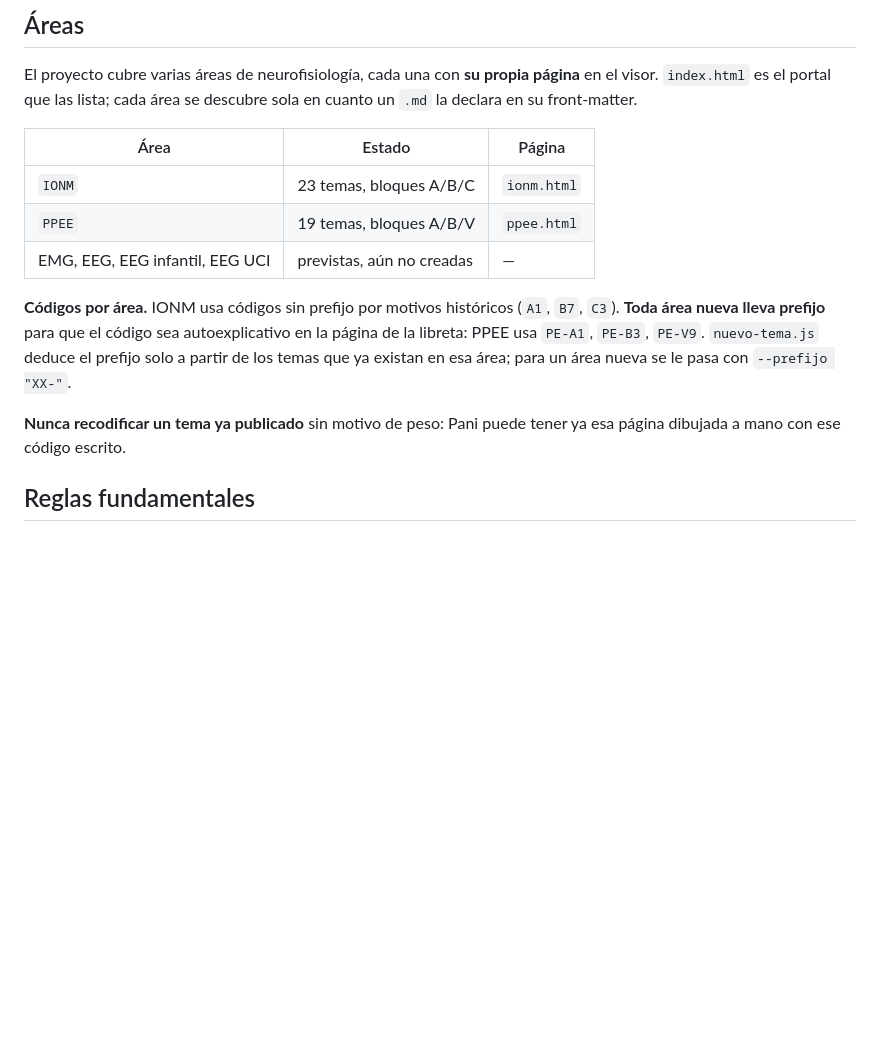
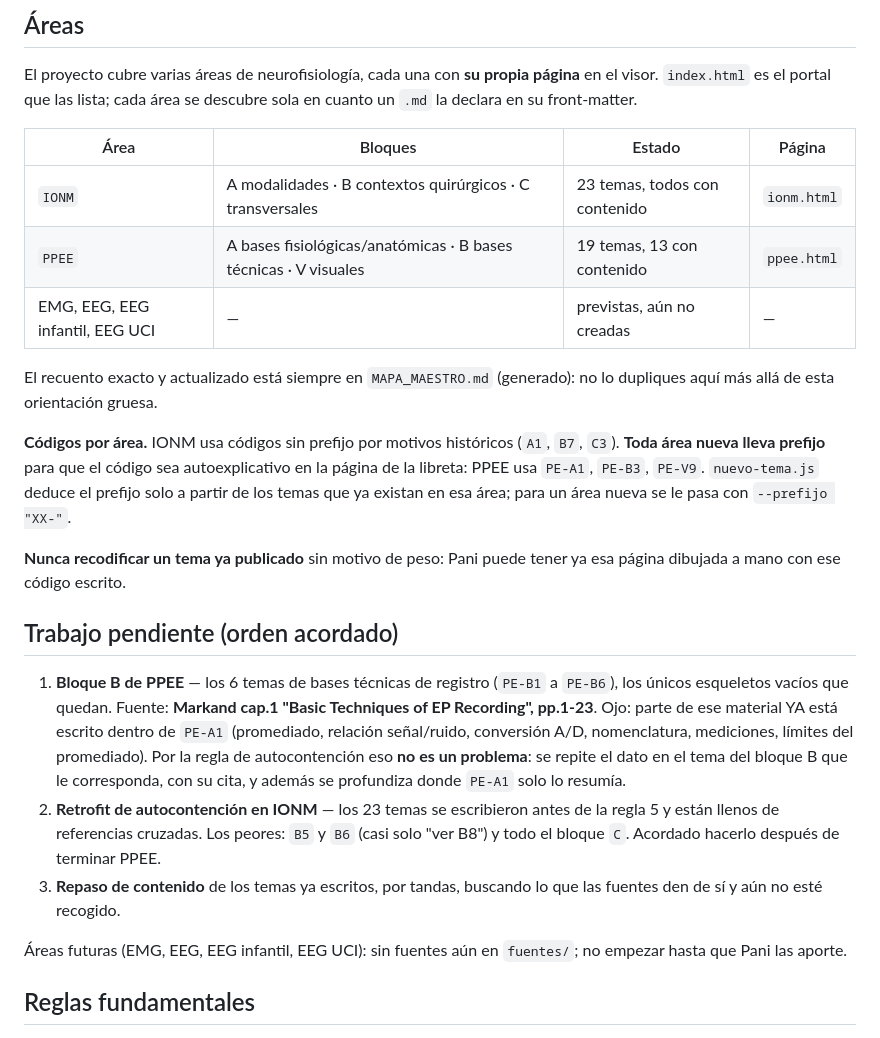
Before and after one commit to paniaguadediego-bit/mindmaps-neurofisiologia, a Markdown page: CLAUDE.md, the part around one of its changes. Rendered like a GitHub page; blank space fills up the shorter version.

```diff
--- a/CLAUDE.md
+++ b/CLAUDE.md
@@ -46,11 +46,14 @@ El proyecto cubre varias áreas de neurofisiología, cada una con **su propia p
 visor. `index.html` es el portal que las lista; cada área se descubre sola en cuanto un
 `.md` la declara en su front-matter.
 
-| Área | Estado | Página |
-|---|---|---|
-| `IONM` | 23 temas, bloques A/B/C | `ionm.html` |
-| `PPEE` | 19 temas, bloques A/B/V | `ppee.html` |
-| EMG, EEG, EEG infantil, EEG UCI | previstas, aún no creadas | — |
+| Área | Bloques | Estado | Página |
+|---|---|---|---|
+| `IONM` | A modalidades · B contextos quirúrgicos · C transversales | 23 temas, todos con contenido | `ionm.html` |
+| `PPEE` | A bases fisiológicas/anatómicas · B bases técnicas · V visuales | 19 temas, 13 con contenido | `ppee.html` |
+| EMG, EEG, EEG infantil, EEG UCI | — | previstas, aún no creadas | — |
+
+El recuento exacto y actualizado está siempre en `MAPA_MAESTRO.md` (generado): no lo
+dupliques aquí más allá de esta orientación gruesa.
 
 **Códigos por área.** IONM usa códigos sin prefijo por motivos históricos (`A1`, `B7`,
 `C3`). **Toda área nueva lleva prefijo** para que el código sea autoexplicativo en la
@@ -60,6 +63,24 @@ pasa con `--prefijo "XX-"`.
 
 **Nunca recodificar un tema ya publicado** sin motivo de peso: Pani puede tener ya esa
 página dibujada a mano con ese código escrito.
+
+## Trabajo pendiente (orden acordado)
+
+1. **Bloque B de PPEE** — los 6 temas de bases técnicas de registro (`PE-B1` a `PE-B6`),
+   los únicos esqueletos vacíos que quedan. Fuente: **Markand cap.1 "Basic Techniques of
+   EP Recording", pp.1-23**. Ojo: parte de ese material YA está escrito dentro de
+   `PE-A1` (promediado, relación señal/ruido, conversión A/D, nomenclatura, mediciones,
+   límites del promediado). Por la regla de autocontención eso **no es un problema**: se
+   repite el dato en el tema del bloque B que le corresponda, con su cita, y además se
+   profundiza donde `PE-A1` solo lo resumía.
+2. **Retrofit de autocontención en IONM** — los 23 temas se escribieron antes de la regla
+   5 y están llenos de referencias cruzadas. Los peores: `B5` y `B6` (casi solo "ver
+   B8") y todo el bloque `C`. Acordado hacerlo después de terminar PPEE.
+3. **Repaso de contenido** de los temas ya escritos, por tandas, buscando lo que las
+   fuentes den de sí y aún no esté recogido.
+
+Áreas futuras (EMG, EEG, EEG infantil, EEG UCI): sin fuentes aún en `fuentes/`; no
+empezar hasta que Pani las aporte.
 
 ## Reglas fundamentales
 
```
Also changed, not shown: other parts of CLAUDE.md (+30 -0 lines), MAPA_MAESTRO.md (+1 -1 lines), README.md (+5 -1 lines).
